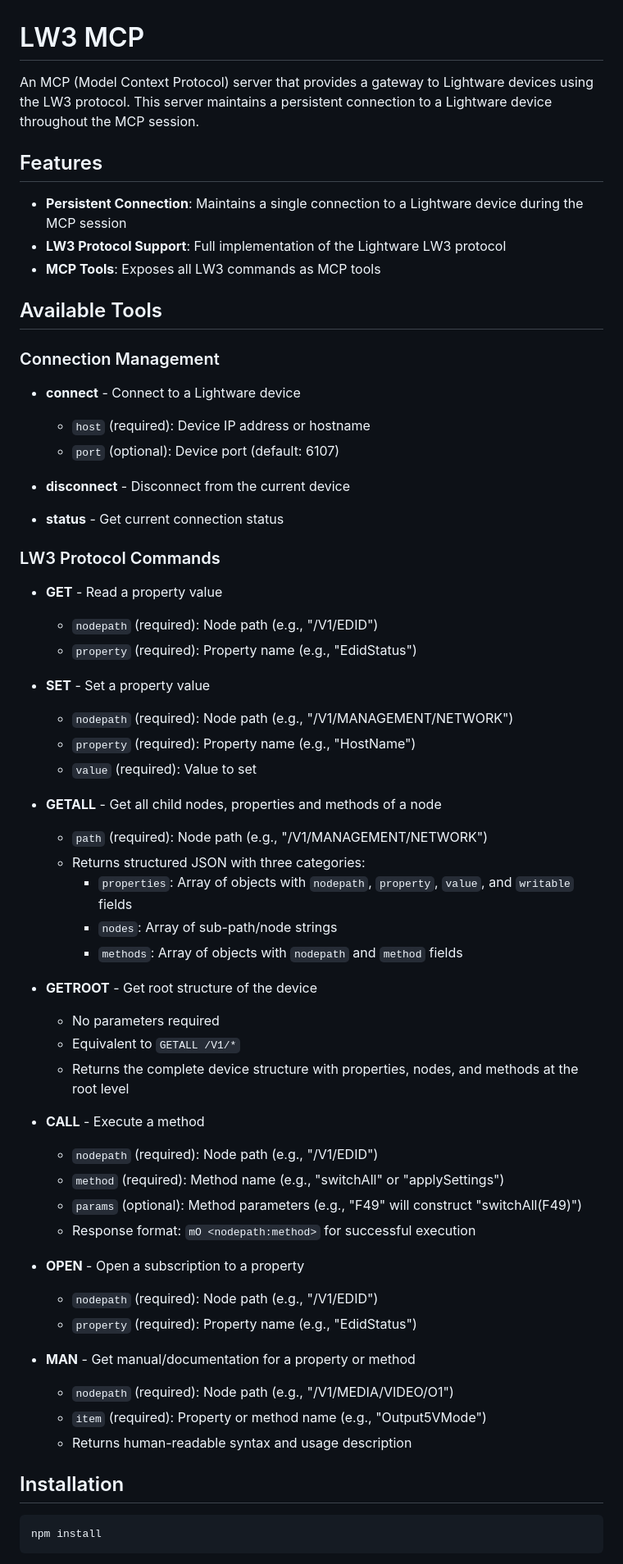
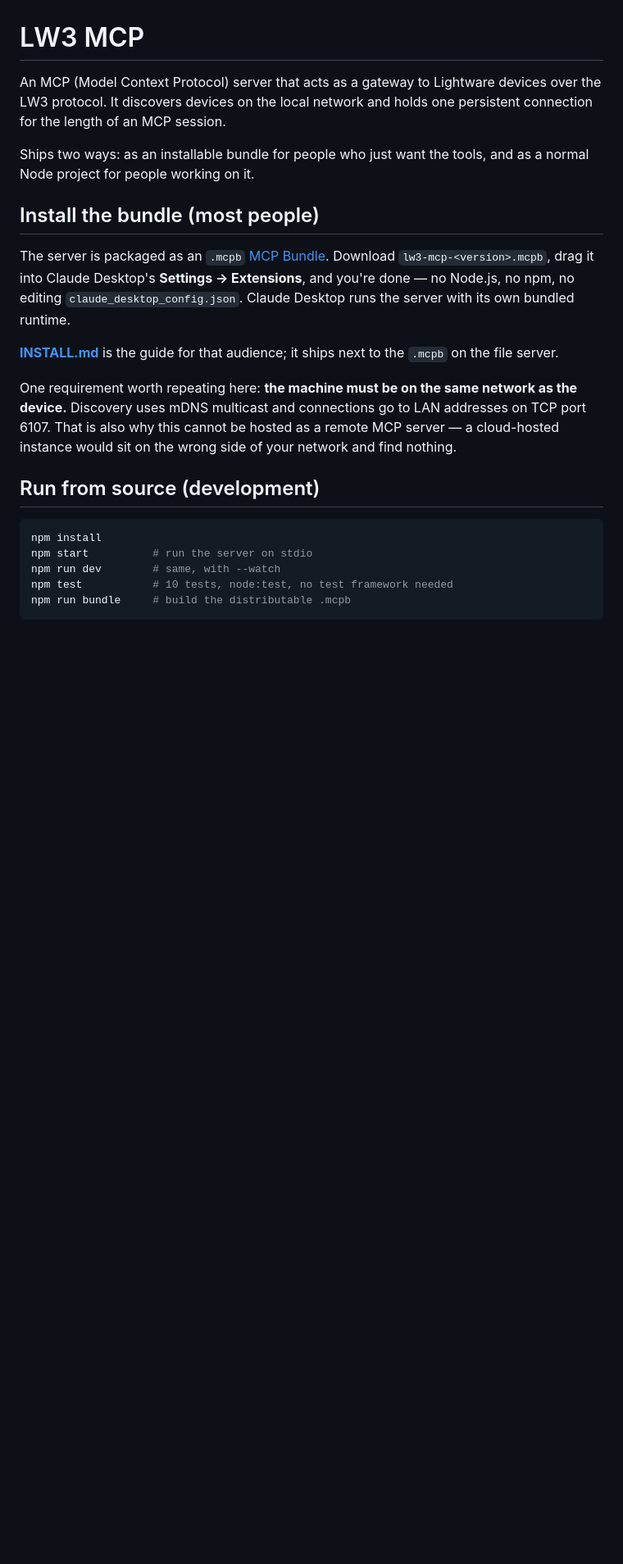
Before and after one commit to tothandrastata/lw3-mcp, a Markdown page: README.md, the part around one of its changes. Shown at 82% size. Drawn GitHub-style; blank space fills up the shorter version.

````diff
--- a/README.md
+++ b/README.md
@@ -1,66 +1,24 @@
 # LW3 MCP
 
-An MCP (Model Context Protocol) server that provides a gateway to Lightware devices using the LW3 protocol. This server maintains a persistent connection to a Lightware device throughout the MCP session.
+An MCP (Model Context Protocol) server that acts as a gateway to Lightware devices over the LW3 protocol. It discovers devices on the local network and holds one persistent connection for the length of an MCP session.
 
-## Features
+Ships two ways: as an installable bundle for people who just want the tools, and as a normal Node project for people working on it.
 
-- **Persistent Connection**: Maintains a single connection to a Lightware device during the MCP session
-- **LW3 Protocol Support**: Full implementation of the Lightware LW3 protocol
-- **MCP Tools**: Exposes all LW3 commands as MCP tools
+## Install the bundle (most people)
 
-## Available Tools
+The server is packaged as an `.mcpb` [MCP Bundle](#building-the-bundle). Download `lw3-mcp-<version>.mcpb`, drag it into Claude Desktop's **Settings → Extensions**, and you're done — no Node.js, no npm, no editing `claude_desktop_config.json`. Claude Desktop runs the server with its own bundled runtime.
 
-### Connection Management
+**[INSTALL.md](INSTALL.md)** is the guide for that audience; it ships next to the `.mcpb` on the file server.
 
-- **connect** - Connect to a Lightware device
-  - `host` (required): Device IP address or hostname
-  - `port` (optional): Device port (default: 6107)
+One requirement worth repeating here: **the machine must be on the same network as the device.** Discovery uses mDNS multicast and connections go to LAN addresses on TCP port 6107. That is also why this cannot be hosted as a remote MCP server — a cloud-hosted instance would sit on the wrong side of your network and find nothing.
 
-- **disconnect** - Disconnect from the current device
-
-- **status** - Get current connection status
-
-### LW3 Protocol Commands
-
-- **GET** - Read a property value
-  - `nodepath` (required): Node path (e.g., "/V1/EDID")
-  - `property` (required): Property name (e.g., "EdidStatus")
-
-- **SET** - Set a property value
-  - `nodepath` (required): Node path (e.g., "/V1/MANAGEMENT/NETWORK")
-  - `property` (required): Property name (e.g., "HostName")
-  - `value` (required): Value to set
-
-- **GETALL** - Get all child nodes, properties and methods of a node
-  - `path` (required): Node path (e.g., "/V1/MANAGEMENT/NETWORK")
-  - Returns structured JSON with three categories:
-    - `properties`: Array of objects with `nodepath`, `property`, `value`, and `writable` fields
-    - `nodes`: Array of sub-path/node strings
-    - `methods`: Array of objects with `nodepath` and `method` fields
-
-- **GETROOT** - Get root structure of the device
-  - No parameters required
-  - Equivalent to `GETALL /V1/*`
-  - Returns the complete device structure with properties, nodes, and methods at the root level
-
-- **CALL** - Execute a method
-  - `nodepath` (required): Node path (e.g., "/V1/EDID")
-  - `method` (required): Method name (e.g., "switchAll" or "applySettings")
-  - `params` (optional): Method parameters (e.g., "F49" will construct "switchAll(F49)")
-  - Response format: `mO <nodepath:method>` for successful execution
-
-- **OPEN** - Open a subscription to a property
-  - `nodepath` (required): Node path (e.g., "/V1/EDID")
-  - `property` (required): Property name (e.g., "EdidStatus")
-
-- **MAN** - Get manual/documentation for a property or method
-  - `nodepath` (required): Node path (e.g., "/V1/MEDIA/VIDEO/O1")
-  - `item` (required): Property or method name (e.g., "Output5VMode")
-  - Returns human-readable syntax and usage description
-
-## Installation
+## Run from source (development)
 
 ```bash
 npm install
+npm start          # run the server on stdio
+npm run dev        # same, with --watch
+npm test           # 10 tests, node:test, no test framework needed
+npm run bundle     # build the distributable .mcpb
 ```
 
````
Also changed, not shown: other parts of README.md (+105 -61 lines).
